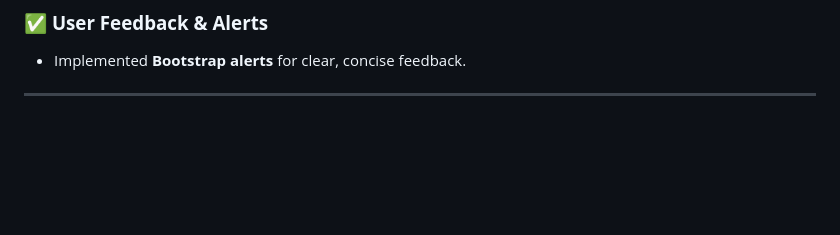
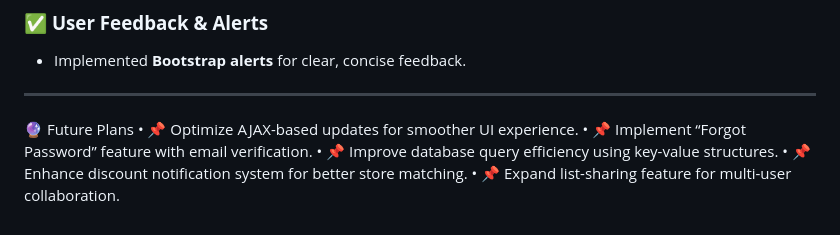
Before and after one commit to martonlori/YourDynamicShoppinglist, a Markdown page: YourShopMate/README.md, the part around the change. Rendered like a GitHub page; blank space fills up the shorter version.

Commit message:
Added 'Future plans' to Readme file

```diff
--- a/YourShopMate/README.md
+++ b/YourShopMate/README.md
@@ -83,3 +83,10 @@ Originally named after the project's first name, which has since changed.
 - Implemented **Bootstrap alerts** for clear, concise feedback.
 
 ---
+
+🔮 Future Plans
+	•	📌 Optimize AJAX-based updates for smoother UI experience.
+	•	📌 Implement “Forgot Password” feature with email verification.
+	•	📌 Improve database query efficiency using key-value structures.
+	•	📌 Enhance discount notification system for better store matching.
+	•	📌 Expand list-sharing feature for multi-user collaboration.
```
